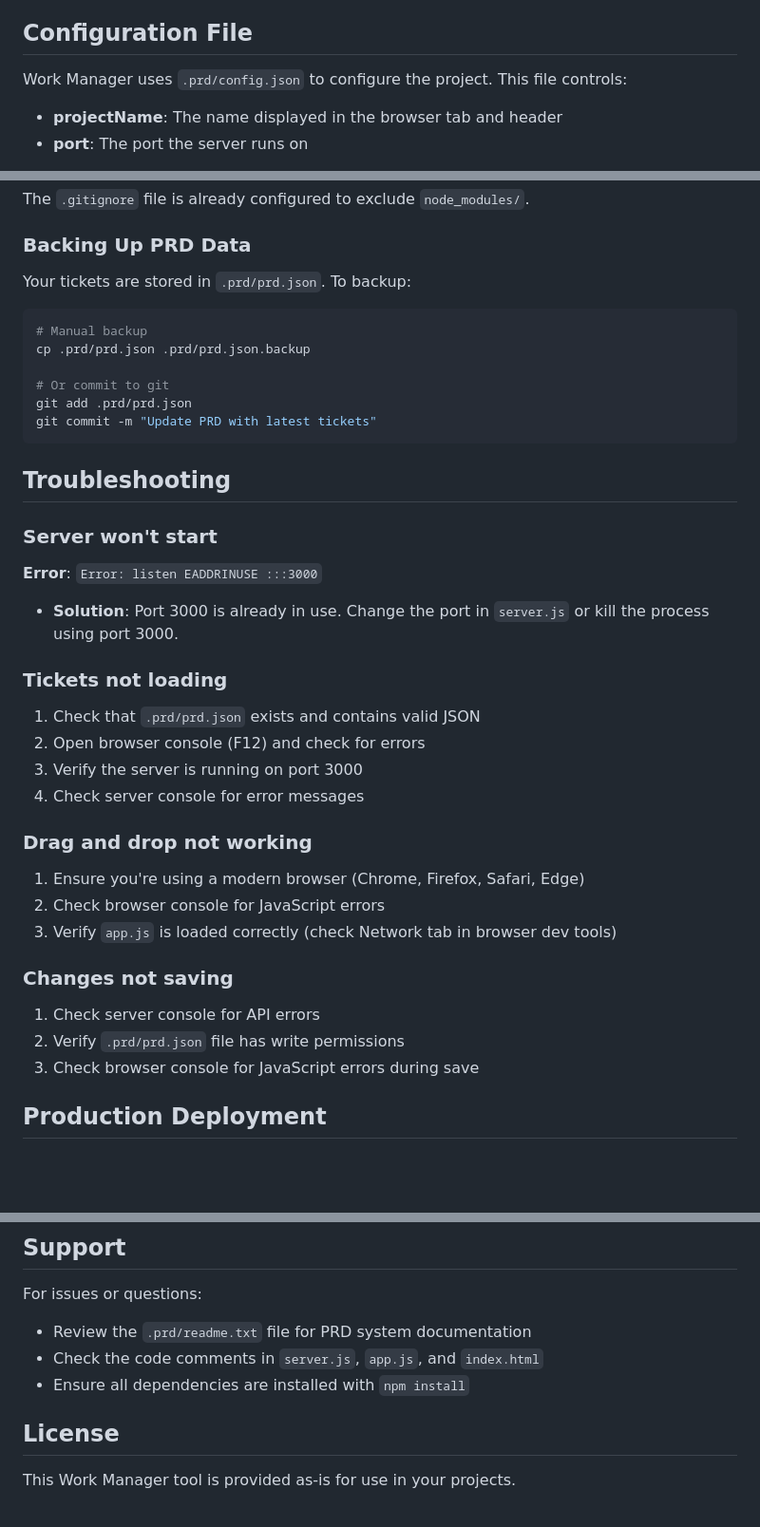
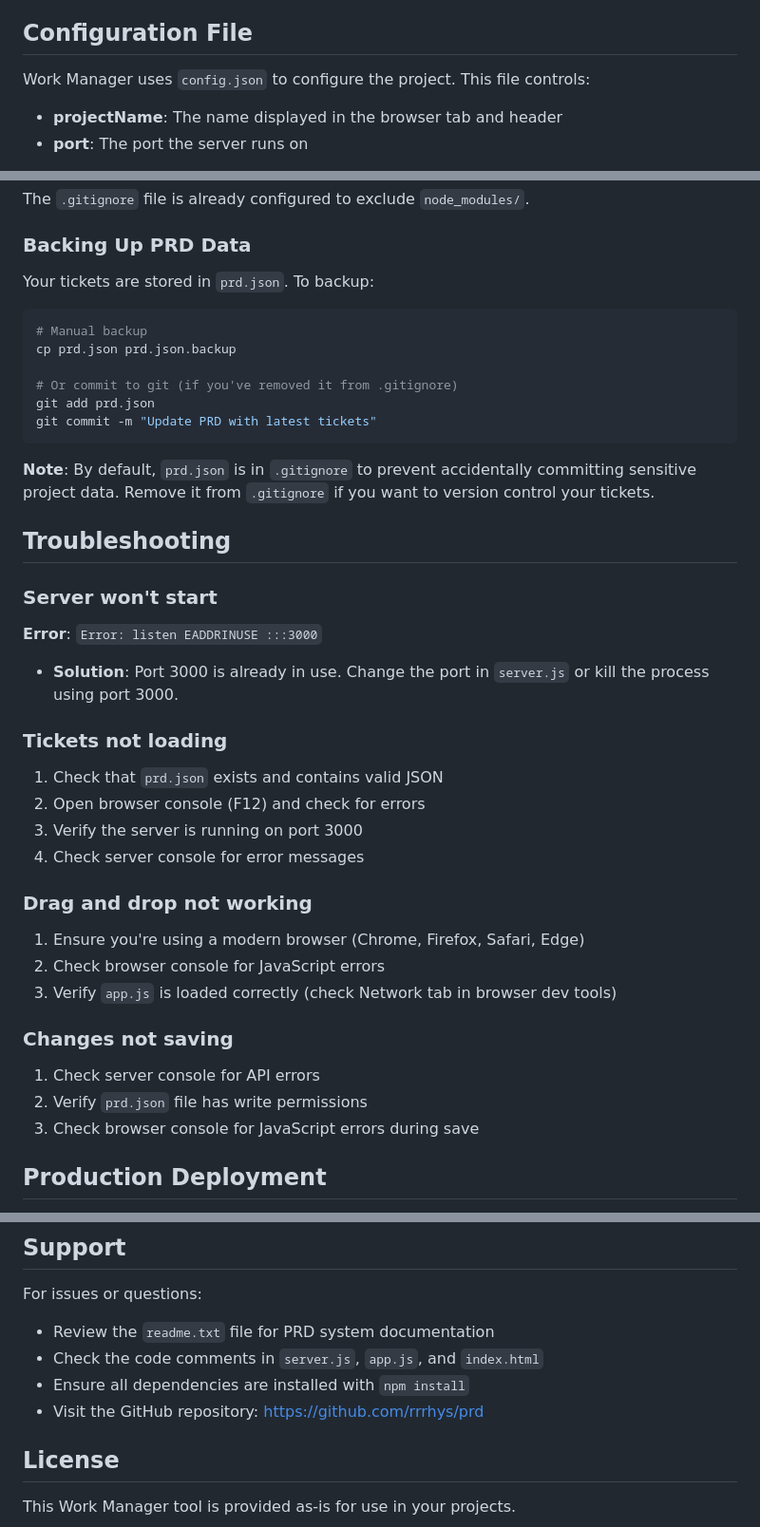
Before and after one commit to rrrhys/prd, a Markdown page: setup_instructions.md, 3 parts joined by grey strips. Shown at 95% size. GitHub-like rendering; blank space fills up the shorter version.

````diff
--- a/setup_instructions.md
+++ b/setup_instructions.md
@@ -148,7 +160,7 @@ You should see the kanban board with 5 columns.
 
 ## Configuration File
 
-Work Manager uses `.prd/config.json` to configure the project. This file controls:
+Work Manager uses `config.json` to configure the project. This file controls:
 - **projectName**: The name displayed in the browser tab and header
 - **port**: The port the server runs on
 
@@ -304,16 +316,18 @@ The `.gitignore` file is already configured to exclude `node_modules/`.
 
 ### Backing Up PRD Data
 
-Your tickets are stored in `.prd/prd.json`. To backup:
+Your tickets are stored in `prd.json`. To backup:
 
 ```bash
 # Manual backup
-cp .prd/prd.json .prd/prd.json.backup
+cp prd.json prd.json.backup
 
-# Or commit to git
-git add .prd/prd.json
+# Or commit to git (if you've removed it from .gitignore)
+git add prd.json
 git commit -m "Update PRD with latest tickets"
 ```
+
+**Note**: By default, `prd.json` is in `.gitignore` to prevent accidentally committing sensitive project data. Remove it from `.gitignore` if you want to version control your tickets.
 
 ## Troubleshooting
 
@@ -324,7 +338,7 @@ git commit -m "Update PRD with latest tickets"
 
 ### Tickets not loading
 
-1. Check that `.prd/prd.json` exists and contains valid JSON
+1. Check that `prd.json` exists and contains valid JSON
 2. Open browser console (F12) and check for errors
 3. Verify the server is running on port 3000
 4. Check server console for error messages
@@ -338,7 +352,7 @@ git commit -m "Update PRD with latest tickets"
 ### Changes not saving
 
 1. Check server console for API errors
-2. Verify `.prd/prd.json` file has write permissions
+2. Verify `prd.json` file has write permissions
 3. Check browser console for JavaScript errors during save
 
 ## Production Deployment
@@ -363,9 +377,10 @@ pm2 startup
 ## Support
 
 For issues or questions:
-- Review the `.prd/readme.txt` file for PRD system documentation
+- Review the `readme.txt` file for PRD system documentation
 - Check the code comments in `server.js`, `app.js`, and `index.html`
 - Ensure all dependencies are installed with `npm install`
+- Visit the GitHub repository: https://github.com/rrrhys/prd
 
 ## License
 
````
Also changed, not shown: other parts of setup_instructions.md (+40 -28 lines).
